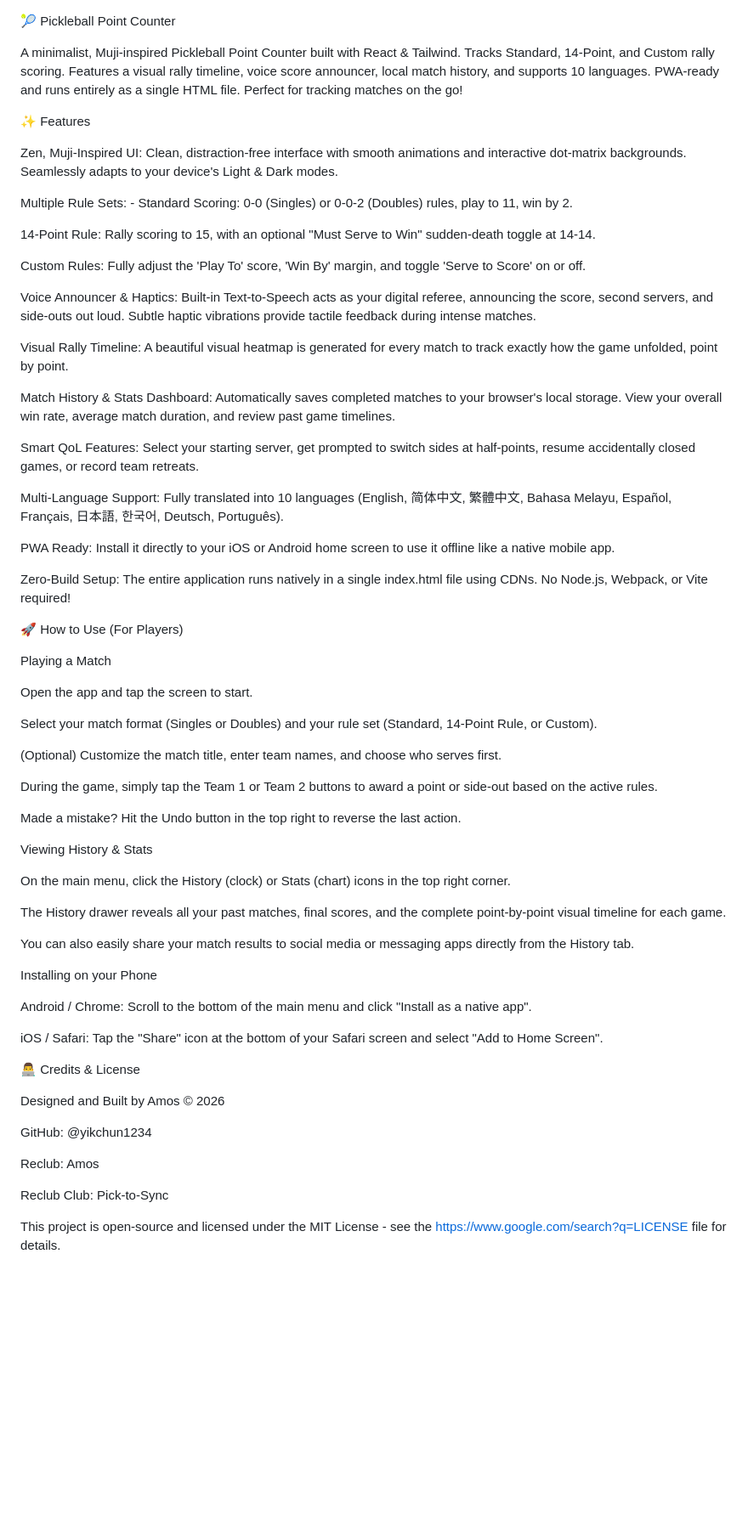
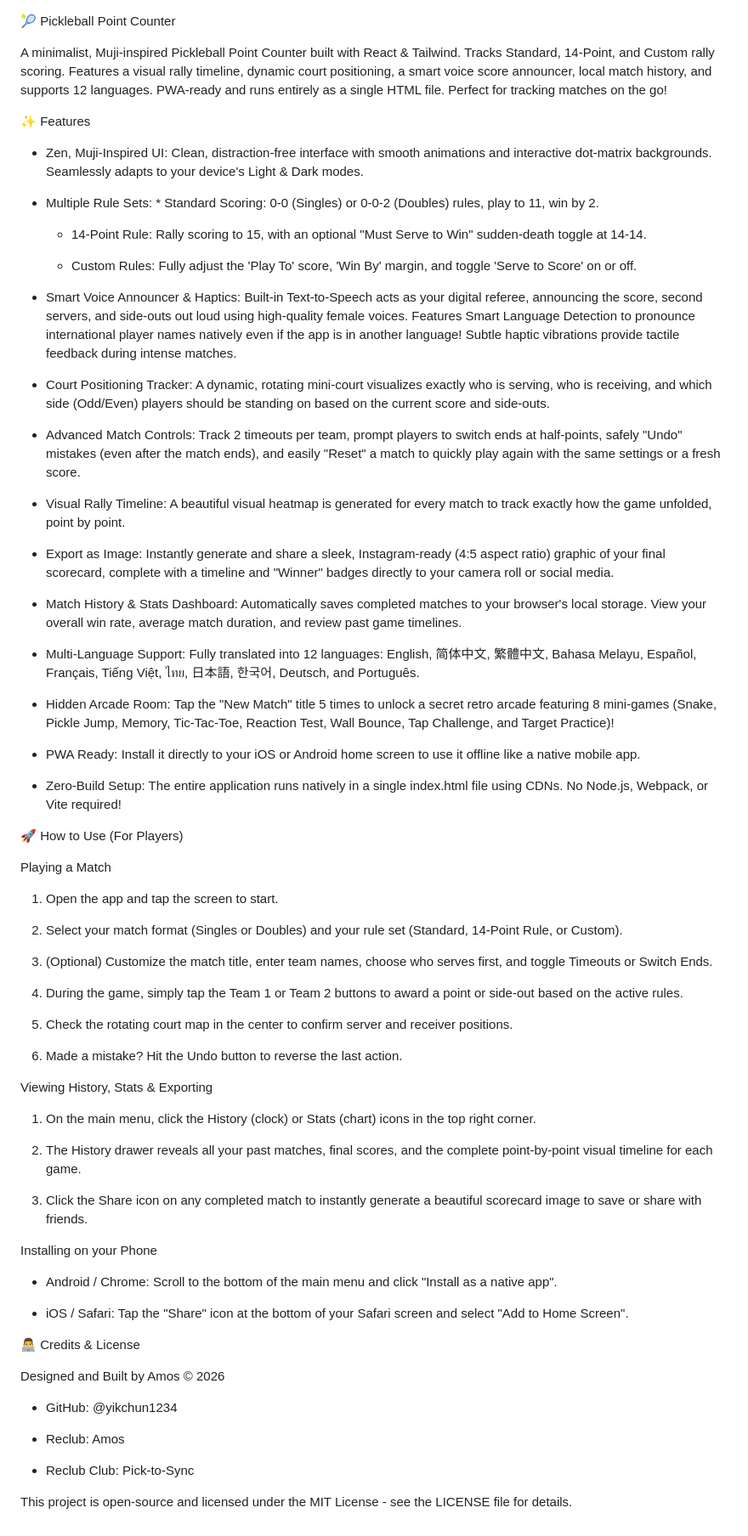
Before and after one commit to yikchun1234/pickleball-point-counter, a Markdown page: README.md, the part around the change. Shown at 85% size. Rendered like a GitHub page; blank space fills up the shorter version.

Commit message:
update latest readme

```diff
--- a/README.md
+++ b/README.md
@@ -1,67 +1,75 @@
 🎾 Pickleball Point Counter
 
-A minimalist, Muji-inspired Pickleball Point Counter built with React & Tailwind. Tracks Standard, 14-Point, and Custom rally scoring. Features a visual rally timeline, voice score announcer, local match history, and supports 10 languages. PWA-ready and runs entirely as a single HTML file. Perfect for tracking matches on the go!
+A minimalist, Muji-inspired Pickleball Point Counter built with React & Tailwind. Tracks Standard, 14-Point, and Custom rally scoring. Features a visual rally timeline, dynamic court positioning, a smart voice score announcer, local match history, and supports 12 languages. PWA-ready and runs entirely as a single HTML file. Perfect for tracking matches on the go!
 
 ✨ Features
 
-Zen, Muji-Inspired UI: Clean, distraction-free interface with smooth animations and interactive dot-matrix backgrounds. Seamlessly adapts to your device's Light & Dark modes.
+* Zen, Muji-Inspired UI: Clean, distraction-free interface with smooth animations and interactive dot-matrix backgrounds. Seamlessly adapts to your device's Light & Dark modes.
 
-Multiple Rule Sets: - Standard Scoring: 0-0 (Singles) or 0-0-2 (Doubles) rules, play to 11, win by 2.
+* Multiple Rule Sets: * Standard Scoring: 0-0 (Singles) or 0-0-2 (Doubles) rules, play to 11, win by 2.
 
-14-Point Rule: Rally scoring to 15, with an optional "Must Serve to Win" sudden-death toggle at 14-14.
+  * 14-Point Rule: Rally scoring to 15, with an optional "Must Serve to Win" sudden-death toggle at 14-14.
 
-Custom Rules: Fully adjust the 'Play To' score, 'Win By' margin, and toggle 'Serve to Score' on or off.
+  * Custom Rules: Fully adjust the 'Play To' score, 'Win By' margin, and toggle 'Serve to Score' on or off.
 
-Voice Announcer & Haptics: Built-in Text-to-Speech acts as your digital referee, announcing the score, second servers, and side-outs out loud. Subtle haptic vibrations provide tactile feedback during intense matches.
+* Smart Voice Announcer & Haptics: Built-in Text-to-Speech acts as your digital referee, announcing the score, second servers, and side-outs out loud using high-quality female voices. Features Smart Language Detection to pronounce international player names natively even if the app is in another language! Subtle haptic vibrations provide tactile feedback during intense matches.
 
-Visual Rally Timeline: A beautiful visual heatmap is generated for every match to track exactly how the game unfolded, point by point.
+* Court Positioning Tracker: A dynamic, rotating mini-court visualizes exactly who is serving, who is receiving, and which side (Odd/Even) players should be standing on based on the current score and side-outs.
 
-Match History & Stats Dashboard: Automatically saves completed matches to your browser's local storage. View your overall win rate, average match duration, and review past game timelines.
+* Advanced Match Controls: Track 2 timeouts per team, prompt players to switch ends at half-points, safely "Undo" mistakes (even after the match ends), and easily "Reset" a match to quickly play again with the same settings or a fresh score.
 
-Smart QoL Features: Select your starting server, get prompted to switch sides at half-points, resume accidentally closed games, or record team retreats.
+* Visual Rally Timeline: A beautiful visual heatmap is generated for every match to track exactly how the game unfolded, point by point.
 
-Multi-Language Support: Fully translated into 10 languages (English, 简体中文, 繁體中文, Bahasa Melayu, Español, Français, 日本語, 한국어, Deutsch, Português).
+* Export as Image: Instantly generate and share a sleek, Instagram-ready (4:5 aspect ratio) graphic of your final scorecard, complete with a timeline and "Winner" badges directly to your camera roll or social media.
 
-PWA Ready: Install it directly to your iOS or Android home screen to use it offline like a native mobile app.
+* Match History & Stats Dashboard: Automatically saves completed matches to your browser's local storage. View your overall win rate, average match duration, and review past game timelines.
 
-Zero-Build Setup: The entire application runs natively in a single index.html file using CDNs. No Node.js, Webpack, or Vite required!
+* Multi-Language Support: Fully translated into 12 languages: English, 简体中文, 繁體中文, Bahasa Melayu, Español, Français, Tiếng Việt, ไทย, 日本語, 한국어, Deutsch, and Português.
+
+* Hidden Arcade Room: Tap the "New Match" title 5 times to unlock a secret retro arcade featuring 8 mini-games (Snake, Pickle Jump, Memory, Tic-Tac-Toe, Reaction Test, Wall Bounce, Tap Challenge, and Target Practice)!
+
+* PWA Ready: Install it directly to your iOS or Android home screen to use it offline like a native mobile app.
+
+* Zero-Build Setup: The entire application runs natively in a single index.html file using CDNs. No Node.js, Webpack, or Vite required!
 
 🚀 How to Use (For Players)
 
 Playing a Match
 
-Open the app and tap the screen to start.
+1. Open the app and tap the screen to start.
 
-Select your match format (Singles or Doubles) and your rule set (Standard, 14-Point Rule, or Custom).
+2. Select your match format (Singles or Doubles) and your rule set (Standard, 14-Point Rule, or Custom).
 
-(Optional) Customize the match title, enter team names, and choose who serves first.
+3. (Optional) Customize the match title, enter team names, choose who serves first, and toggle Timeouts or Switch Ends.
 
-During the game, simply tap the Team 1 or Team 2 buttons to award a point or side-out based on the active rules.
+4. During the game, simply tap the Team 1 or Team 2 buttons to award a point or side-out based on the active rules.
 
-Made a mistake? Hit the Undo button in the top right to reverse the last action.
+5. Check the rotating court map in the center to confirm server and receiver positions.
 
-Viewing History & Stats
+6. Made a mistake? Hit the Undo button to reverse the last action.
 
-On the main menu, click the History (clock) or Stats (chart) icons in the top right corner.
+Viewing History, Stats & Exporting
 
-The History drawer reveals all your past matches, final scores, and the complete point-by-point visual timeline for each game.
+1. On the main menu, click the History (clock) or Stats (chart) icons in the top right corner.
 
-You can also easily share your match results to social media or messaging apps directly from the History tab.
+2. The History drawer reveals all your past matches, final scores, and the complete point-by-point visual timeline for each game.
+
+3. Click the Share icon on any completed match to instantly generate a beautiful scorecard image to save or share with friends.
 
 Installing on your Phone
 
-Android / Chrome: Scroll to the bottom of the main menu and click "Install as a native app".
+* Android / Chrome: Scroll to the bottom of the main menu and click "Install as a native app".
 
-iOS / Safari: Tap the "Share" icon at the bottom of your Safari screen and select "Add to Home Screen".
+* iOS / Safari: Tap the "Share" icon at the bottom of your Safari screen and select "Add to Home Screen".
 
 👨‍💻 Credits & License
 
 Designed and Built by Amos © 2026
 
-GitHub: @yikchun1234
+* GitHub: @yikchun1234
 
-Reclub: Amos
+* Reclub: Amos
 
-Reclub Club: Pick-to-Sync
+* Reclub Club: Pick-to-Sync
 
-This project is open-source and licensed under the MIT License - see the https://www.google.com/search?q=LICENSE file for details.
+This project is open-source and licensed under the MIT License - see the LICENSE file for details.
```
